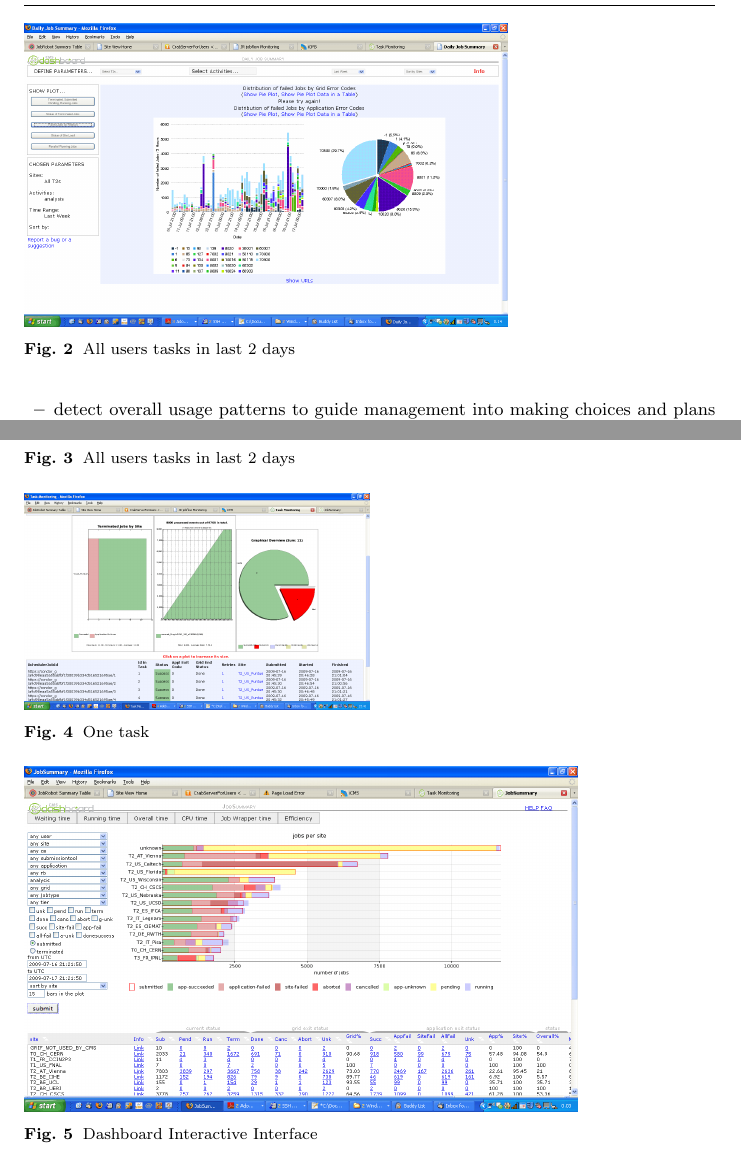
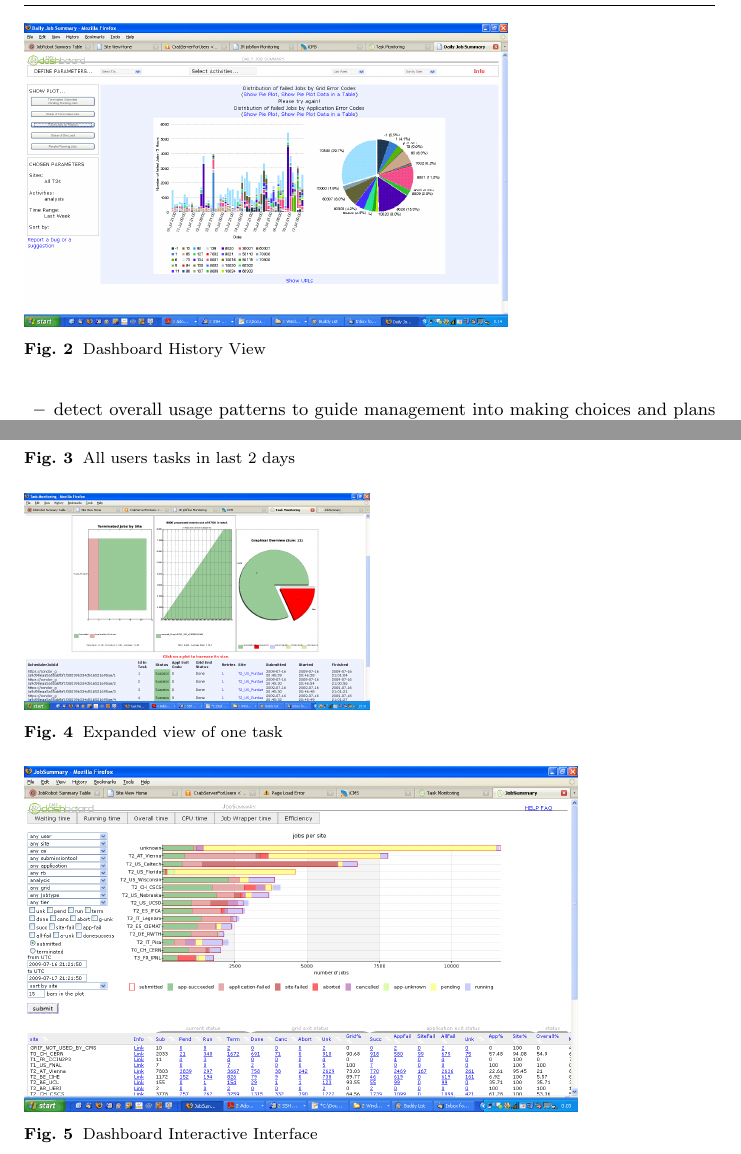
Before and after one commit to afanfani/usercode, a LaTeX paper (JOGC_CMSAnalysis/CMSAnalysis.tex): two parts of pages 7 and 8 of 18, joined at a grey line, cut at the place of the change. Compiled offline with pdfLaTeX.

Commit message:
fix caption

```diff
--- a/JOGC_CMSAnalysis/CMSAnalysis.tex
+++ b/JOGC_CMSAnalysis/CMSAnalysis.tex
@@ -313,7 +313,7 @@ The aim here is to present time history of relevant
 metrics to highlite overall patterns and trends (see Fig.~\ref{fig:HistoryView}).
 \begin{figure}
  \includegraphics[width=0.70\textwidth]{figures/HistoryView.png}
-\caption{All users tasks in last 2 days}
+\caption{Dashboard History View}
 \label{fig:HistoryView}
 \end{figure}
 The list of viewable metrics is predefined, and
@@ -340,7 +340,7 @@ and access details of each job (see Fig.~\ref{fig:TaskMonitor2}).
 \end{figure}
 \begin{figure}
  \includegraphics[width=0.50\textwidth]{figures/TaskMonitor2.png}
-\caption{One task}
+\caption{Expanded view of one task}
 \label{fig:TaskMonitor2}
 \end{figure}
 
```
